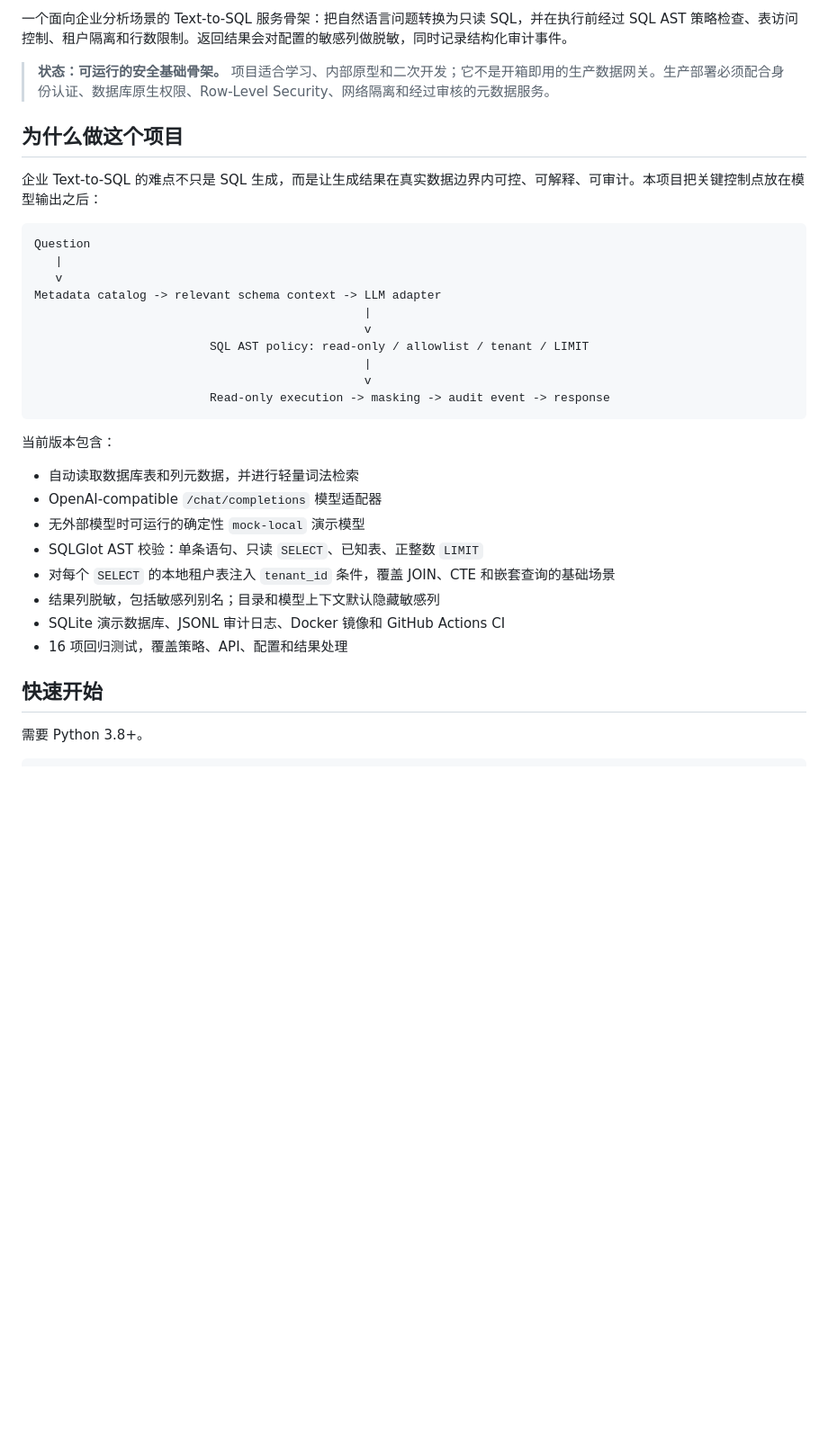
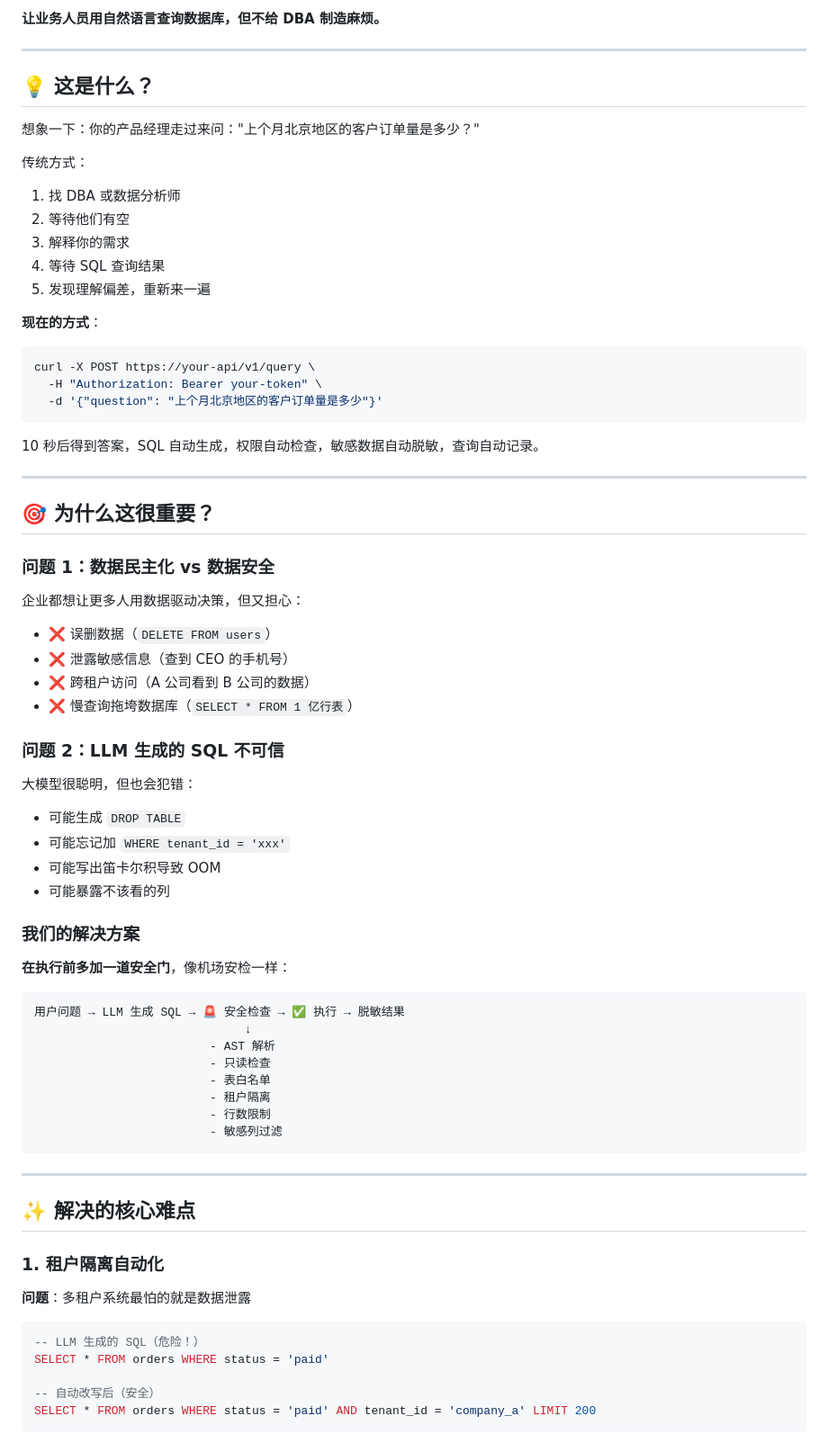
Before and after one commit to christiek673-mAth/try_by_vscode, a Markdown page: README.md, the part around one of its changes. Shown at 90% size. Rendered like a GitHub page; blank space fills up the shorter version.

````diff
--- a/README.md
+++ b/README.md
@@ -5,36 +6,76 @@
 
-一个面向企业分析场景的 Text-to-SQL 服务骨架：把自然语言问题转换为只读 SQL，并在执行前经过 SQL AST 策略检查、表访问控制、租户隔离和行数限制。返回结果会对配置的敏感列做脱敏，同时记录结构化审计事件。
+**让业务人员用自然语言查询数据库，但不给 DBA 制造麻烦。**
 
-> **状态：可运行的安全基础骨架。** 项目适合学习、内部原型和二次开发；它不是开箱即用的生产数据网关。生产部署必须配合身份认证、数据库原生权限、Row-Level Security、网络隔离和经过审核的元数据服务。
+---
 
-## 为什么做这个项目
+## 💡 这是什么？
 
-企业 Text-to-SQL 的难点不只是 SQL 生成，而是让生成结果在真实数据边界内可控、可解释、可审计。本项目把关键控制点放在模型输出之后：
+想象一下：你的产品经理走过来问："上个月北京地区的客户订单量是多少？"
 
-```text
-Question
-   |
-   v
-Metadata catalog -> relevant schema context -> LLM adapter
-                                               |
-                                               v
-                         SQL AST policy: read-only / allowlist / tenant / LIMIT
-                                               |
-                                               v
-                         Read-only execution -> masking -> audit event -> response
+传统方式：
+1. 找 DBA 或数据分析师
+2. 等待他们有空
+3. 解释你的需求
+4. 等待 SQL 查询结果
+5. 发现理解偏差，重新来一遍
+
+**现在的方式**：
+```bash
+curl -X POST https://your-api/v1/query \
+  -H "Authorization: Bearer your-token" \
+  -d '{"question": "上个月北京地区的客户订单量是多少"}'
 ```
 
-当前版本包含：
+10 秒后得到答案，SQL 自动生成，权限自动检查，敏感数据自动脱敏，查询自动记录。
 
-- 自动读取数据库表和列元数据，并进行轻量词法检索
-- OpenAI-compatible `/chat/completions` 模型适配器
-- 无外部模型时可运行的确定性 `mock-local` 演示模型
-- SQLGlot AST 校验：单条语句、只读 `SELECT`、已知表、正整数 `LIMIT`
-- 对每个 `SELECT` 的本地租户表注入 `tenant_id` 条件，覆盖 JOIN、CTE 和嵌套查询的基础场景
-- 结果列脱敏，包括敏感列别名；目录和模型上下文默认隐藏敏感列
-- SQLite 演示数据库、JSONL 审计日志、Docker 镜像和 GitHub Actions CI
-- 16 项回归测试，覆盖策略、API、配置和结果处理
+---
 
-## 快速开始
+## 🎯 为什么这很重要？
 
-需要 Python 3.8+。
+### 问题 1：数据民主化 vs 数据安全
+
+企业都想让更多人用数据驱动决策，但又担心：
+- ❌ 误删数据（`DELETE FROM users`）
+- ❌ 泄露敏感信息（查到 CEO 的手机号）
+- ❌ 跨租户访问（A 公司看到 B 公司的数据）
+- ❌ 慢查询拖垮数据库（`SELECT * FROM 1 亿行表`）
+
+### 问题 2：LLM 生成的 SQL 不可信
+
+大模型很聪明，但也会犯错：
+- 可能生成 `DROP TABLE`
+- 可能忘记加 `WHERE tenant_id = 'xxx'`
+- 可能写出笛卡尔积导致 OOM
+- 可能暴露不该看的列
+
+### 我们的解决方案
+
+**在执行前多加一道安全门**，像机场安检一样：
+
+```
+用户问题 → LLM 生成 SQL → 🚨 安全检查 → ✅ 执行 → 脱敏结果
+                              ↓
+                         - AST 解析
+                         - 只读检查
+                         - 表白名单
+                         - 租户隔离
+                         - 行数限制
+                         - 敏感列过滤
+```
+
+---
+
+## ✨ 解决的核心难点
+
+### 1. 租户隔离自动化
+
+**问题**：多租户系统最怕的就是数据泄露
+
+```sql
+-- LLM 生成的 SQL（危险！）
+SELECT * FROM orders WHERE status = 'paid'
+
+-- 自动改写后（安全）
+SELECT * FROM orders WHERE status = 'paid' AND tenant_id = 'company_a' LIMIT 200
+```
+
````
Also changed, not shown: other parts of README.md (+384 -145 lines).
